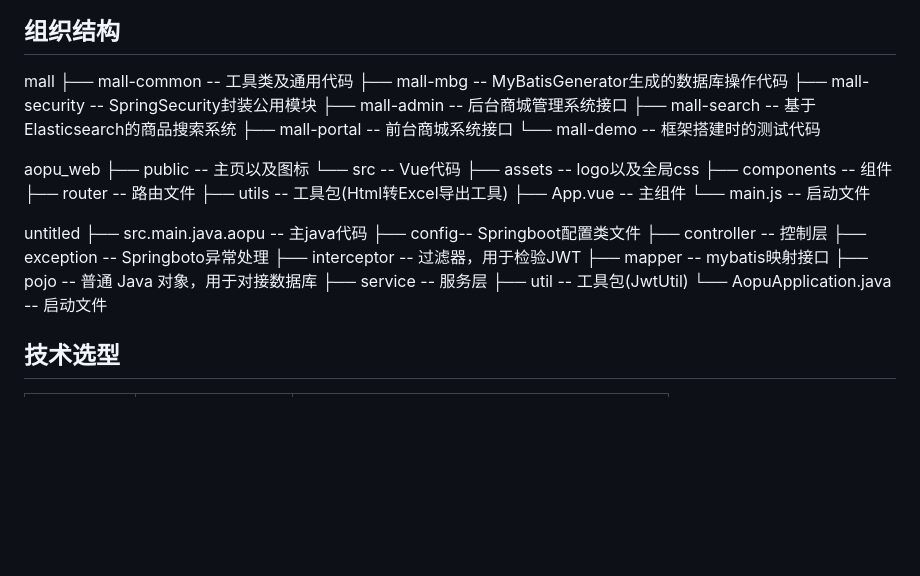
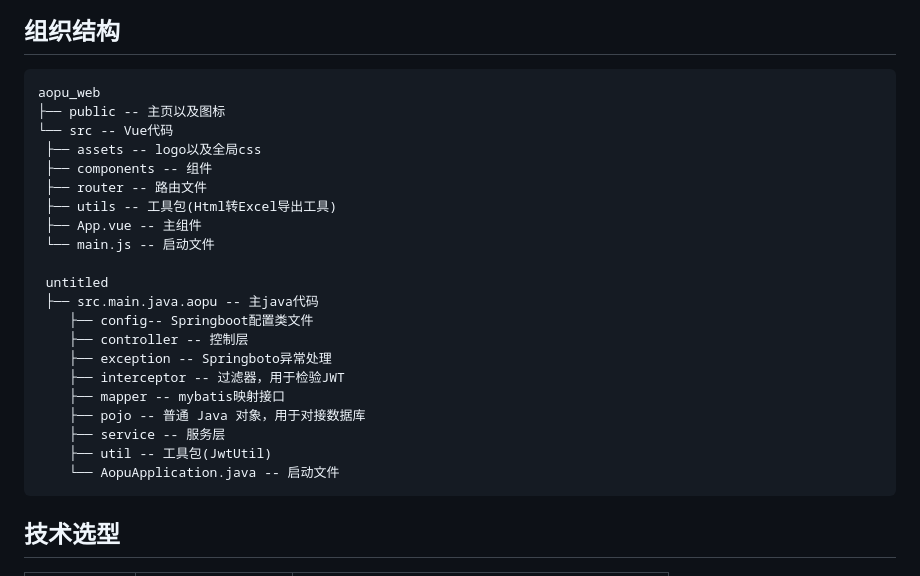
Before and after one commit to ldrwhc/AopuDashboard, a Markdown page: README.md, the part around the change. GitHub-like rendering; blank space fills up the shorter version.

````diff
--- a/README.md
+++ b/README.md
@@ -32,15 +32,7 @@
 
 ## 组织结构
 
-mall
-├── mall-common -- 工具类及通用代码
-├── mall-mbg -- MyBatisGenerator生成的数据库操作代码
-├── mall-security -- SpringSecurity封装公用模块
-├── mall-admin -- 后台商城管理系统接口
-├── mall-search -- 基于Elasticsearch的商品搜索系统
-├── mall-portal -- 前台商城系统接口
-└── mall-demo -- 框架搭建时的测试代码
-
+```
 aopu_web
 ├── public -- 主页以及图标
 └── src -- Vue代码
@@ -62,6 +54,7 @@ aopu_web
  	├── service -- 服务层
  	├── util -- 工具包(JwtUtil)
  	└── AopuApplication.java -- 启动文件
+```
 
 ## 技术选型
 
````
